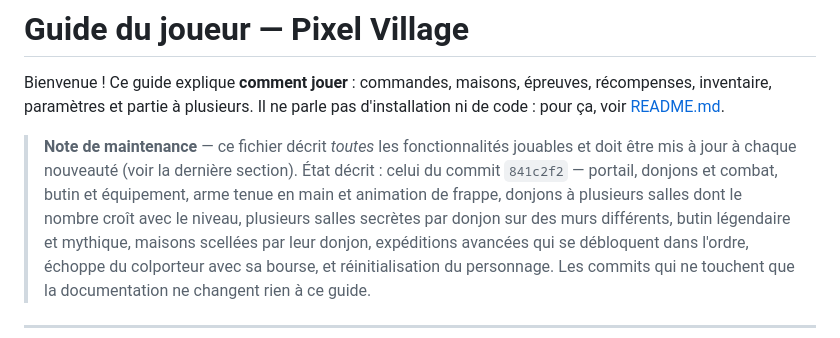
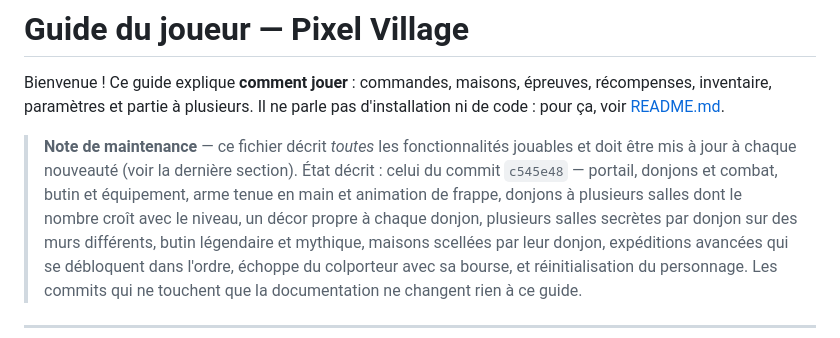
Before and after one commit to Rem33220/pixel-village, a Markdown page: GUIDE.md, the part around the change. Drawn GitHub-style.

Commit message:
Precise le commit decrit par le guide

```diff
--- a/GUIDE.md
+++ b/GUIDE.md
@@ -6,9 +6,10 @@ d'installation ni de code : pour ça, voir [README.md](README.md).
 
 > **Note de maintenance** — ce fichier décrit *toutes* les fonctionnalités
 > jouables et doit être mis à jour à chaque nouveauté (voir la dernière section).
-> État décrit : celui du commit `841c2f2` — portail, donjons et combat, butin
+> État décrit : celui du commit `c545e48` — portail, donjons et combat, butin
 > et équipement, arme tenue en main et animation de frappe, donjons à plusieurs
-> salles dont le nombre croît avec le niveau, plusieurs salles secrètes par
+> salles dont le nombre croît avec le niveau, un décor propre à chaque donjon,
+> plusieurs salles secrètes par
 > donjon sur des murs différents, butin légendaire et mythique, maisons
 > scellées par leur donjon, expéditions avancées qui se débloquent dans
 > l'ordre, échoppe du colporteur avec sa bourse, et réinitialisation du
```
